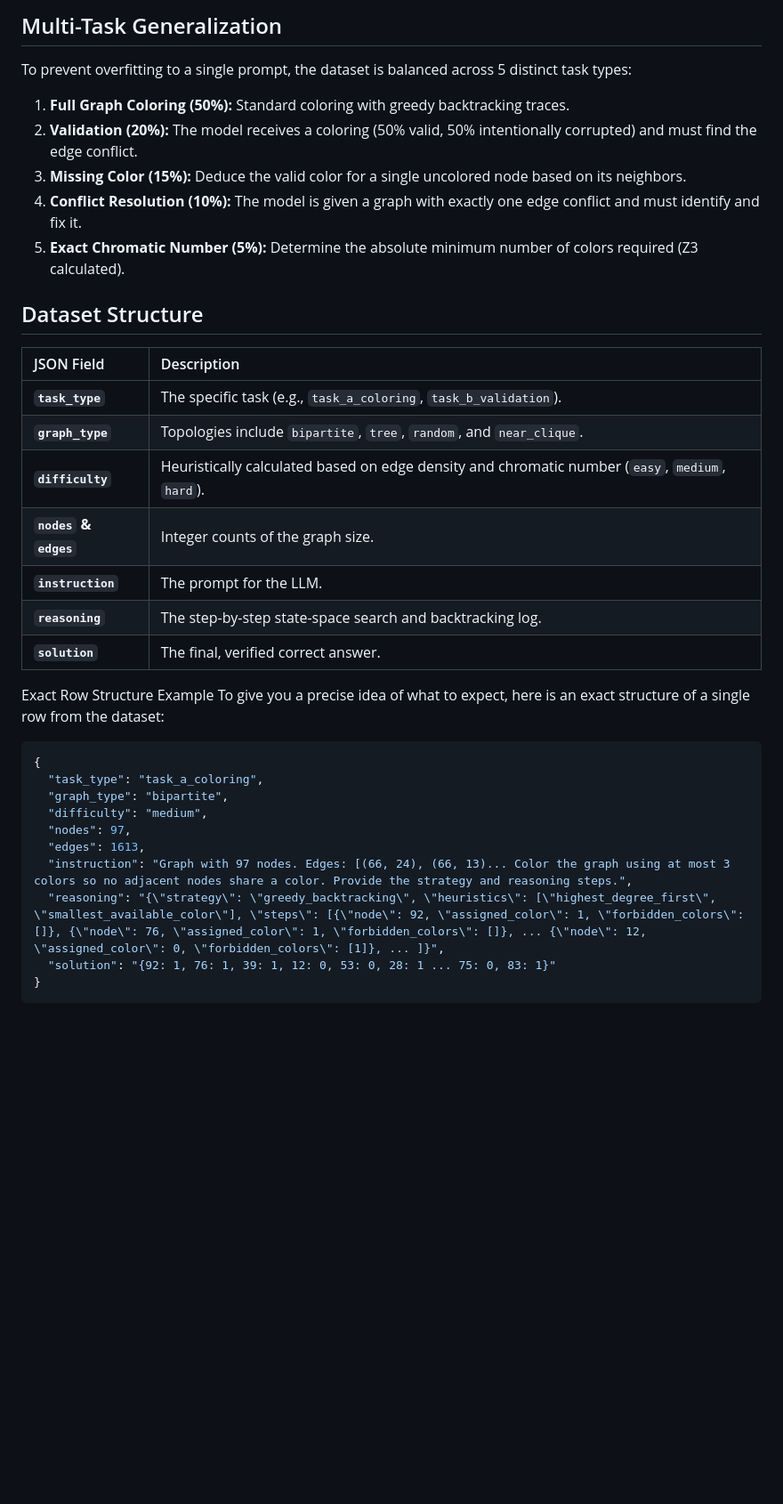
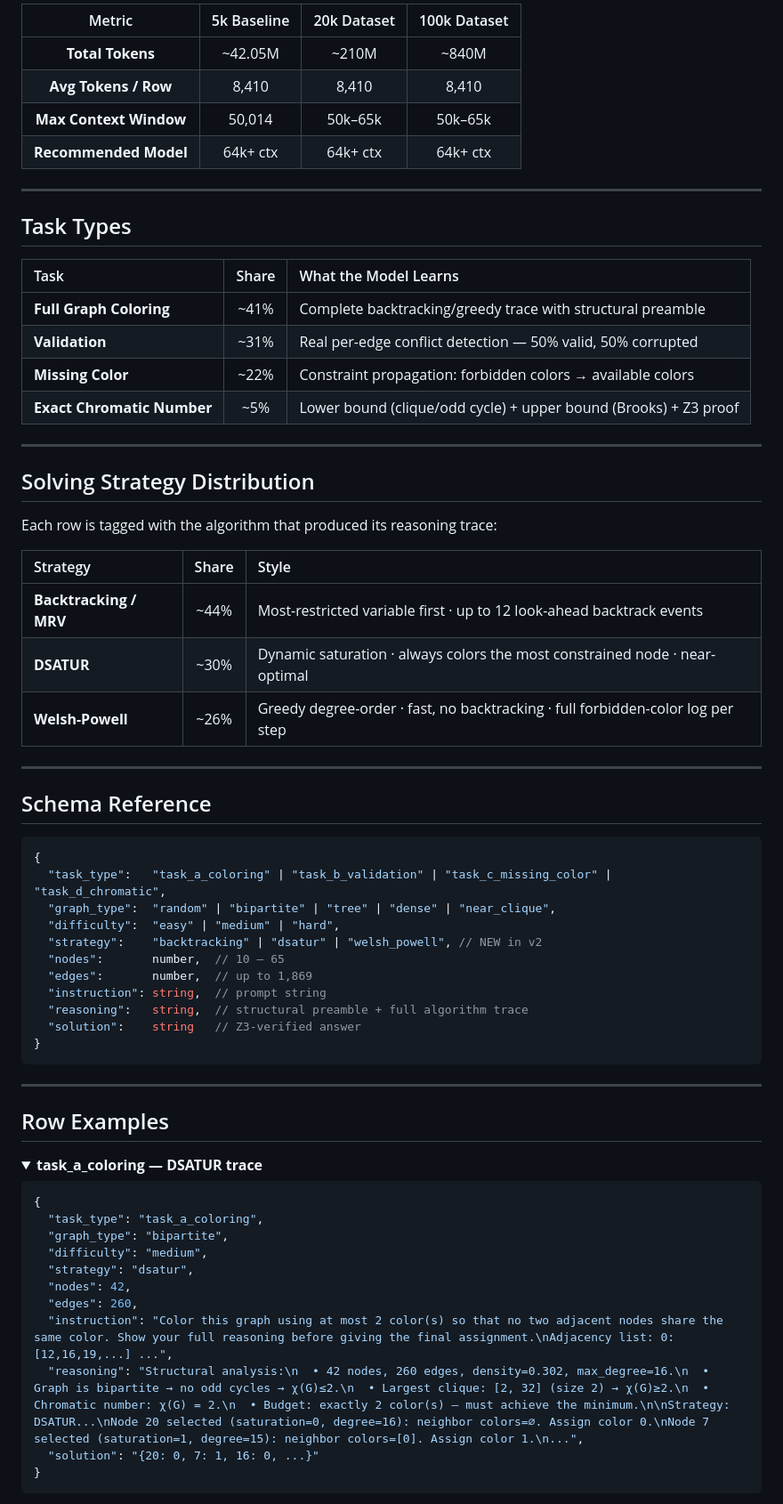
Before and after one commit to nagygabor123/mcts, a Markdown page: README.md, the part around one of its changes. Shown at 89% size. Rendered like a GitHub page; folded sections open; blank space fills up the shorter version.

````diff
--- a/README.md
+++ b/README.md
@@ -50,37 +68,77 @@ To assist ML engineers in estimating GPU hours and Supervised Fine-Tuning (SFT)
 
 
-## Multi-Task Generalization
-To prevent overfitting to a single prompt, the dataset is balanced across 5 distinct task types:
-1. **Full Graph Coloring (50%):** Standard coloring with greedy backtracking traces.
-2. **Validation (20%):** The model receives a coloring (50% valid, 50% intentionally corrupted) and must find the edge conflict.
-3. **Missing Color (15%):** Deduce the valid color for a single uncolored node based on its neighbors.
-4. **Conflict Resolution (10%):** The model is given a graph with exactly one edge conflict and must identify and fix it.
-5. **Exact Chromatic Number (5%):** Determine the absolute minimum number of colors required (Z3 calculated).
-
-## Dataset Structure
-| JSON Field | Description |
-| :--- | :--- |
-| **`task_type`** | The specific task (e.g., `task_a_coloring`, `task_b_validation`). |
-| **`graph_type`** | Topologies include `bipartite`, `tree`, `random`, and `near_clique`. |
-| **`difficulty`** | Heuristically calculated based on edge density and chromatic number (`easy`, `medium`, `hard`). |
-| **`nodes` & `edges`** | Integer counts of the graph size. |
-| **`instruction`** | The prompt for the LLM. |
-| **`reasoning`** | The step-by-step state-space search and backtracking log. |
-| **`solution`** | The final, verified correct answer. |
+| Metric | 5k Baseline | 20k Dataset | 100k Dataset |
+| :---: | :---: | :---: | :---: |
+| **Total Tokens** | ~42.05M | ~210M | ~840M |
+| **Avg Tokens / Row** | 8,410 | 8,410 | 8,410 |
+| **Max Context Window** | 50,014 | 50k–65k | 50k–65k |
+| **Recommended Model** | 64k+ ctx | 64k+ ctx | 64k+ ctx |
 
 
-Exact Row Structure Example
-To give you a precise idea of what to expect, here is an exact structure of a single row from the dataset:
+---
+
+## Task Types
+
+
+| Task | Share | What the Model Learns |
+| :--- | :---: | :--- |
+| **Full Graph Coloring** | ~41% | Complete backtracking/greedy trace with structural preamble |
+| **Validation** | ~31% | Real per-edge conflict detection — 50% valid, 50% corrupted |
+| **Missing Color** | ~22% | Constraint propagation: forbidden colors → available colors |
+| **Exact Chromatic Number** | ~5% | Lower bound (clique/odd cycle) + upper bound (Brooks) + Z3 proof |
+
+
+---
+
+## Solving Strategy Distribution
+
+Each row is tagged with the algorithm that produced its reasoning trace:
+
+
+
+| Strategy | Share | Style |
+| :--- | :---: | :--- |
+| **Backtracking / MRV** | ~44% | Most-restricted variable first · up to 12 look-ahead backtrack events |
+| **DSATUR** | ~30% | Dynamic saturation · always colors the most constrained node · near-optimal |
+| **Welsh-Powell** | ~26% | Greedy degree-order · fast, no backtracking · full forbidden-color log per step |
+
+
+
+---
+
+## Schema Reference
+
+```typescript
+{
+  "task_type":   "task_a_coloring" | "task_b_validation" | "task_c_missing_color" | "task_d_chromatic",
+  "graph_type":  "random" | "bipartite" | "tree" | "dense" | "near_clique",
+  "difficulty":  "easy" | "medium" | "hard",
+  "strategy":    "backtracking" | "dsatur" | "welsh_powell", // NEW in v2
+  "nodes":       number,  // 10 – 65
+  "edges":       number,  // up to 1,869
+  "instruction": string,  // prompt string
+  "reasoning":   string,  // structural preamble + full algorithm trace
+  "solution":    string   // Z3-verified answer
+}
+```
+
+---
+
+## Row Examples
+
+<details>
+<summary><b>task_a_coloring — DSATUR trace</b></summary>
 
 ```json
 {
-  "task_type": "task_a_coloring",
-  "graph_type": "bipartite",
-  "difficulty": "medium",
-  "nodes": 97,
-  "edges": 1613,
-  "instruction": "Graph with 97 nodes. Edges: [(66, 24), (66, 13)... Color the graph using at most 3 colors so no adjacent nodes share a color. Provide the strategy and reasoning steps.",
-  "reasoning": "{\"strategy\": \"greedy_backtracking\", \"heuristics\": [\"highest_degree_first\", \"smallest_available_color\"], \"steps\": [{\"node\": 92, \"assigned_color\": 1, \"forbidden_colors\": []}, {\"node\": 76, \"assigned_color\": 1, \"forbidden_colors\": []}, ... {\"node\": 12, \"assigned_color\": 0, \"forbidden_colors\": [1]}, ... ]}",
-  "solution": "{92: 1, 76: 1, 39: 1, 12: 0, 53: 0, 28: 1 ... 75: 0, 83: 1}"
+  "task_type": "task_a_coloring",
+  "graph_type": "bipartite",
+  "difficulty": "medium",
+  "strategy": "dsatur",
+  "nodes": 42,
+  "edges": 260,
+  "instruction": "Color this graph using at most 2 color(s) so that no two adjacent nodes share the same color. Show your full reasoning before giving the final assignment.\nAdjacency list: 0:[12,16,19,...] ...",
+  "reasoning": "Structural analysis:\n  • 42 nodes, 260 edges, density=0.302, max_degree=16.\n  • Graph is bipartite → no odd cycles → χ(G)≤2.\n  • Largest clique: [2, 32] (size 2) → χ(G)≥2.\n  • Chromatic number: χ(G) = 2.\n  • Budget: exactly 2 color(s) — must achieve the minimum.\n\nStrategy: DSATUR...\nNode 20 selected (saturation=0, degree=16): neighbor colors=∅. Assign color 0.\nNode 7 selected (saturation=1, degree=15): neighbor colors=[0]. Assign color 1.\n...",
+  "solution": "{20: 0, 7: 1, 16: 0, ...}"
 }
 ```
````
Also changed, not shown: other parts of README.md (+95 -44 lines).
